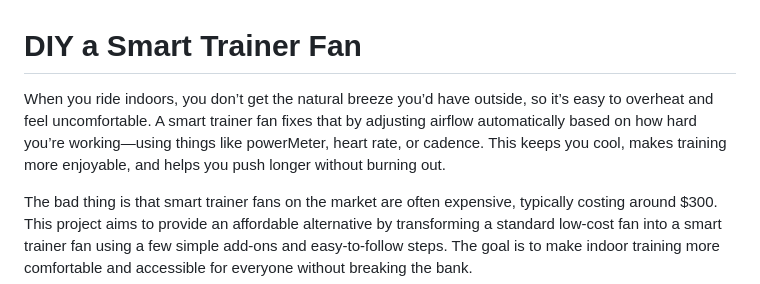
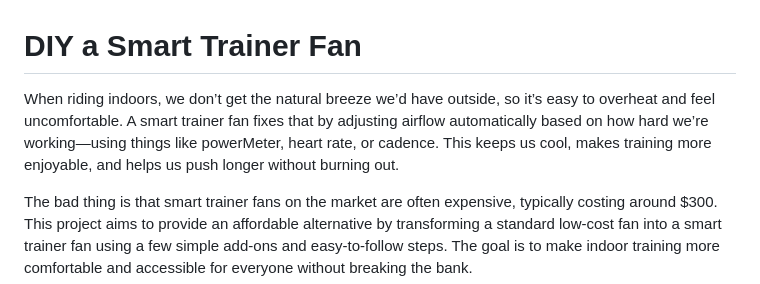
Before and after one commit to Zzc456/fancontrolm5stack, a Markdown page: README.md, the part around the change. GitHub-like rendering.

```diff
--- a/README.md
+++ b/README.md
@@ -1,6 +1,6 @@
 # DIY a Smart Trainer Fan
 
-When you ride indoors, you don’t get the natural breeze you’d have outside, so it’s easy to overheat and feel uncomfortable. A smart trainer fan fixes that by adjusting airflow automatically based on how hard you’re working—using things like powerMeter, heart rate, or cadence. This keeps you cool, makes training more enjoyable, and helps you push longer without burning out.
+When riding indoors, we don’t get the natural breeze we’d have outside, so it’s easy to overheat and feel uncomfortable. A smart trainer fan fixes that by adjusting airflow automatically based on how hard we’re working—using things like powerMeter, heart rate, or cadence. This keeps us cool, makes training more enjoyable, and helps us push longer without burning out.
 
 The bad thing is that smart trainer fans on the market are often expensive, typically costing around $300. This project aims to provide an affordable alternative by transforming a standard low-cost fan into a smart trainer fan using a few simple add-ons and easy-to-follow steps. The goal is to make indoor training more comfortable and accessible for everyone without breaking the bank.
 
```
